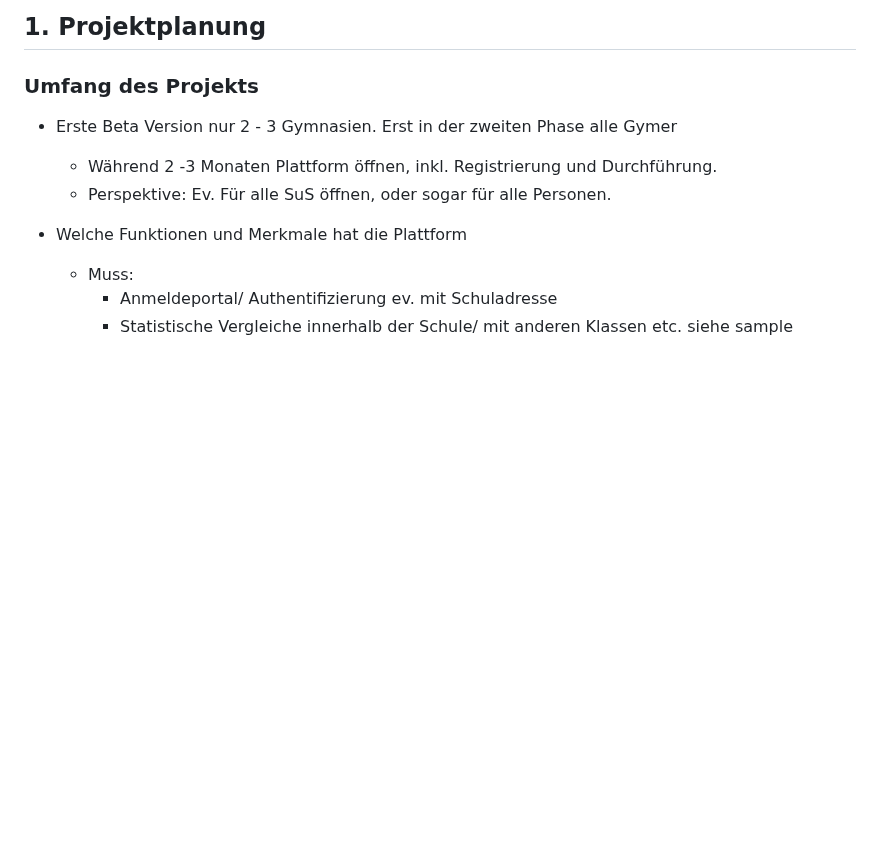
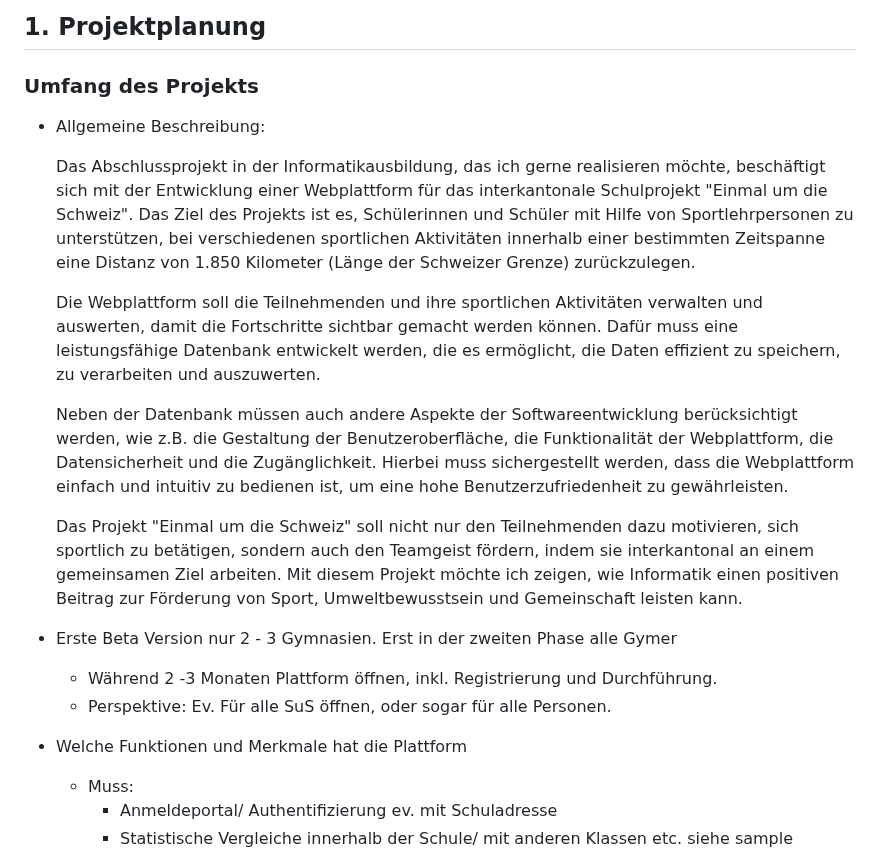
Before and after one commit to mwb28/around_ch, a Markdown page: docs/projektschritte.md, the part around the change. GitHub-like rendering; blank space fills up the shorter version.

Commit message:
add allgemeine Beschreibung

```diff
--- a/docs/projektschritte.md
+++ b/docs/projektschritte.md
@@ -3,6 +3,17 @@
 ## 1. Projektplanung
 
 ### Umfang des Projekts
+
+- Allgemeine Beschreibung:
+
+    Das Abschlussprojekt in der Informatikausbildung, das ich gerne realisieren möchte, beschäftigt sich mit der Entwicklung einer Webplattform für das interkantonale Schulprojekt "Einmal um die Schweiz". Das Ziel des Projekts ist es, Schülerinnen und Schüler mit Hilfe von Sportlehrpersonen zu unterstützen, bei verschiedenen sportlichen Aktivitäten innerhalb einer bestimmten Zeitspanne eine Distanz von 1.850 Kilometer (Länge der Schweizer Grenze) zurückzulegen.
+
+    Die Webplattform soll die Teilnehmenden und ihre sportlichen Aktivitäten verwalten und auswerten, damit die Fortschritte sichtbar gemacht werden können. Dafür muss eine leistungsfähige Datenbank entwickelt werden, die es ermöglicht, die Daten effizient zu speichern, zu verarbeiten und auszuwerten.
+
+    Neben der Datenbank müssen auch andere Aspekte der Softwareentwicklung berücksichtigt werden, wie z.B. die Gestaltung der Benutzeroberfläche, die Funktionalität der Webplattform, die Datensicherheit und die Zugänglichkeit. Hierbei muss sichergestellt werden, dass die Webplattform einfach und intuitiv zu bedienen ist, um eine hohe Benutzerzufriedenheit zu gewährleisten.
+
+    Das Projekt "Einmal um die Schweiz" soll nicht nur den Teilnehmenden dazu motivieren, sich sportlich zu betätigen, sondern auch den Teamgeist fördern, indem sie interkantonal an einem gemeinsamen Ziel arbeiten. Mit diesem Projekt möchte ich zeigen, wie Informatik einen positiven Beitrag zur Förderung von Sport, Umweltbewusstsein und Gemeinschaft leisten kann.
+
 
 - Erste Beta Version nur 2 - 3 Gymnasien. Erst in der zweiten Phase alle Gymer
   - Während 2 -3 Monaten Plattform öffnen, inkl. Registrierung und Durchführung.
```
